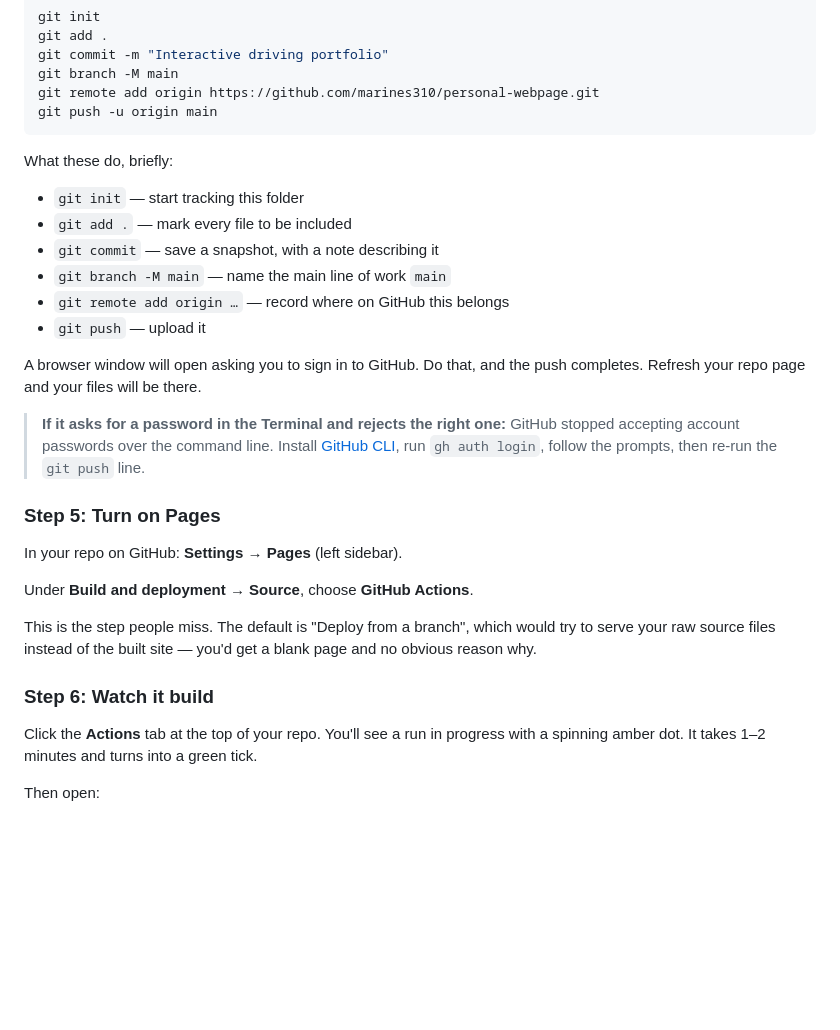
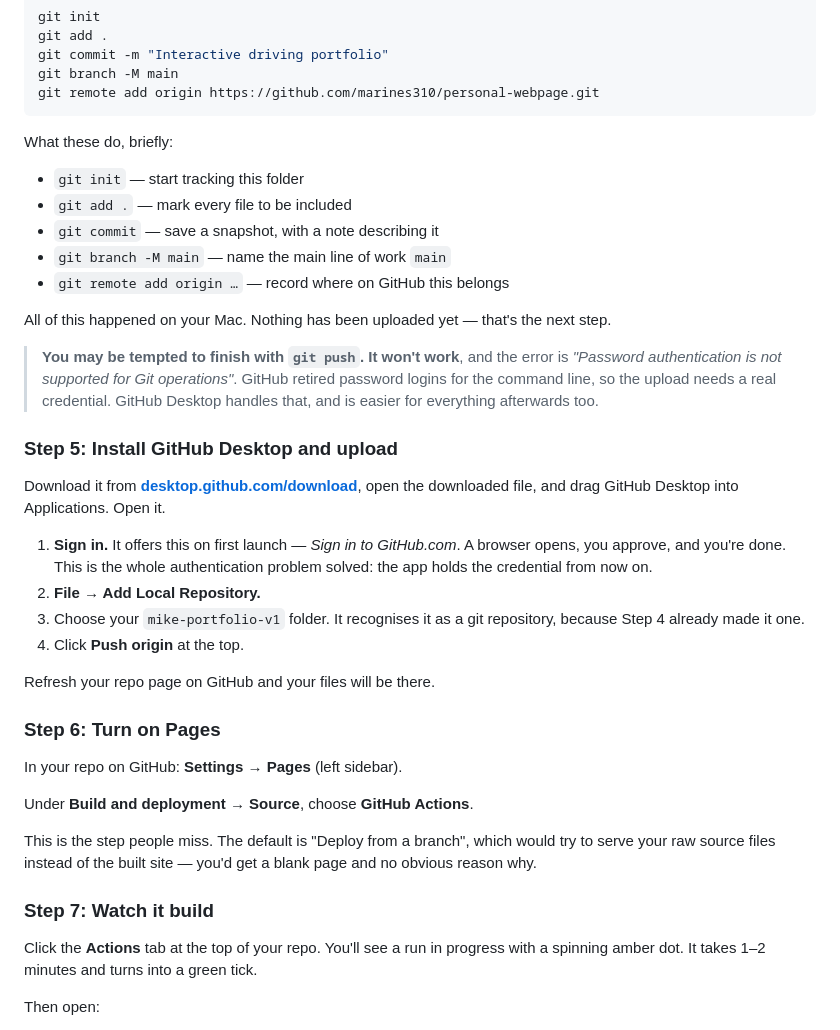
Before and after one commit to marines310/personal-webpage, a Markdown page: DEPLOY.md, the part around one of its changes. GitHub-like rendering; blank space fills up the shorter version.

````diff
--- a/DEPLOY.md
+++ b/DEPLOY.md
@@ -93,7 +93,6 @@ git add .
 git commit -m "Interactive driving portfolio"
 git branch -M main
 git remote add origin https://github.com/marines310/personal-webpage.git
-git push -u origin main
 ```
 
 What these do, briefly:
@@ -103,17 +102,30 @@ What these do, briefly:
 - `git commit` — save a snapshot, with a note describing it
 - `git branch -M main` — name the main line of work `main`
 - `git remote add origin …` — record where on GitHub this belongs
-- `git push` — upload it
 
-A browser window will open asking you to sign in to GitHub. Do that, and the push
-completes. Refresh your repo page and your files will be there.
+All of this happened on your Mac. Nothing has been uploaded yet — that's the next step.
 
-> **If it asks for a password in the Terminal and rejects the right one:** GitHub stopped
-> accepting account passwords over the command line. Install
-> [GitHub CLI](https://cli.github.com), run `gh auth login`, follow the prompts, then
-> re-run the `git push` line.
+> **You may be tempted to finish with `git push`. It won't work**, and the error is
+> *"Password authentication is not supported for Git operations"*. GitHub retired password
+> logins for the command line, so the upload needs a real credential. GitHub Desktop
+> handles that, and is easier for everything afterwards too.
 
-### Step 5: Turn on Pages
+### Step 5: Install GitHub Desktop and upload
+
+Download it from **[desktop.github.com/download](https://desktop.github.com/download)**,
+open the downloaded file, and drag GitHub Desktop into Applications. Open it.
+
+1. **Sign in.** It offers this on first launch — *Sign in to GitHub.com*. A browser opens,
+   you approve, and you're done. This is the whole authentication problem solved: the app
+   holds the credential from now on.
+2. **File → Add Local Repository.**
+3. Choose your `mike-portfolio-v1` folder. It recognises it as a git repository, because
+   Step 4 already made it one.
+4. Click **Push origin** at the top.
+
+Refresh your repo page on GitHub and your files will be there.
+
+### Step 6: Turn on Pages
 
 In your repo on GitHub: **Settings** → **Pages** (left sidebar).
 
@@ -123,7 +135,7 @@ This is the step people miss. The default is "Deploy from a branch", which would
 serve your raw source files instead of the built site — you'd get a blank page and no
 obvious reason why.
 
-### Step 6: Watch it build
+### Step 7: Watch it build
 
 Click the **Actions** tab at the top of your repo. You'll see a run in progress with a
 spinning amber dot. It takes 1–2 minutes and turns into a green tick.
````
Also changed, not shown: other parts of DEPLOY.md (+32 -23 lines).
